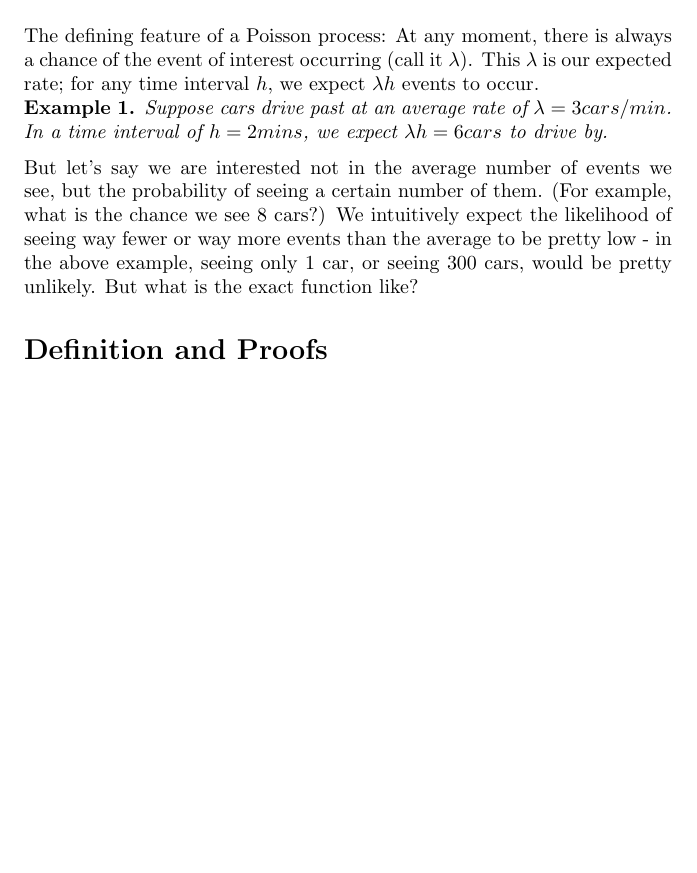
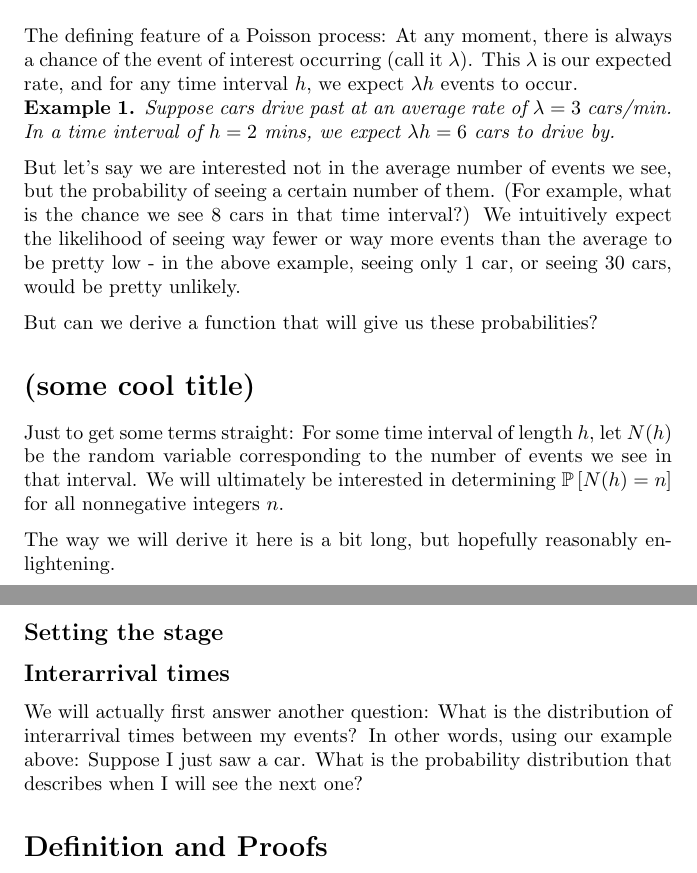
Before and after one commit to kyuh/tales, a LaTeX document (prob-1/prob-070-exponential-poisson.tex): part of page 1 of 2 before the commit and two parts of pages 1 and 2 of 2 after it, the two joined at a grey line, cut so that both start at the same text, the shorter picture padded with empty space. Compiled offline with pdfLaTeX.

Commit message:
more on poisson processes, about to fix some circular logic

```diff
--- a/prob-1/prob-070-exponential-poisson.tex
+++ b/prob-1/prob-070-exponential-poisson.tex
@@ -74,17 +74,37 @@
 \section{Introduction}
 % subtitle: There's always a chance!
 
-The defining feature of a Poisson process: At any moment, there is always a chance of the event of interest occurring (call it $\lambda$). This $\lambda$ is our expected rate; for any time interval $h$, we expect $\lambda h$ events to occur.
+The defining feature of a Poisson process: At any moment, there is always a chance of the event of interest occurring (call it $\lambda$). This $\lambda$ is our expected rate, and for any time interval $h$, we expect $\lambda h$ events to occur.
 
 % TODO: Figure out how to indent and space this properly
 \begin{exmp}
-Suppose cars drive past at an average rate of $\lambda = 3 cars/min$. In a time interval of $h = 2 mins$, we expect $\lambda h = 6 cars$ to drive by.
+Suppose cars drive past at an average rate of $\lambda = 3$ cars/min. In a time interval of $h = 2$ mins, we expect $\lambda h = 6$ cars to drive by.
 \end{exmp}
 
-But let's say we are interested not in the average number of events we see, but the probability of seeing a certain number of them. (For example, what is the chance we see 8 cars?) We intuitively expect the likelihood of seeing way fewer or way more events than the average to be pretty low - in the above example, seeing only 1 car, or seeing 300 cars, would be pretty unlikely. But what is the exact function like?
+But let's say we are interested not in the average number of events we see, but the probability of seeing a certain number of them. (For example, what is the chance we see 8 cars in that time interval?) We intuitively expect the likelihood of seeing way fewer or way more events than the average to be pretty low - in the above example, seeing only 1 car, or seeing 30 cars, would be pretty unlikely.
+
+But can we derive a function that will give us these probabilities?
 
 
 % Maybe proceed to derive the definitions, suggest what they are. Then in the formal definitions sections, say we already did 1 -> 2 and 2 -> 3. Then give proofs for lots of other things (explain that not all of these are necessary, but give insight). Some directions have multiple methods of proof that might be interesting. (For example, 1 -> 2 could be slightly tweaked to not use the o(h) notation?)
+
+\section{(some cool title)}
+
+Just to get some terms straight: For some time interval of length $h$, let $N(h)$ be the random variable corresponding to the number of events we see in that interval. We will ultimately be interested in determining $\mathbb{P}\left[N(h) = n\right]$ for all nonnegative integers $n$.
+
+The way we will derive it here is a bit long, but hopefully reasonably enlightening.
+
+\subsection{Setting the stage}
+
+\subsection{Interarrival times}
+
+We will actually first answer another question: What is the distribution of interarrival times between my events? In other words, using our example above: Suppose I just saw a car. What is the probability distribution that describes when I will see the next one?
+
+
+
+
+
+
 
 \section{Definition and Proofs}
 
```
Also changed, not shown: prob-1/prob-010-theory.tex (+2 -2 lines).
